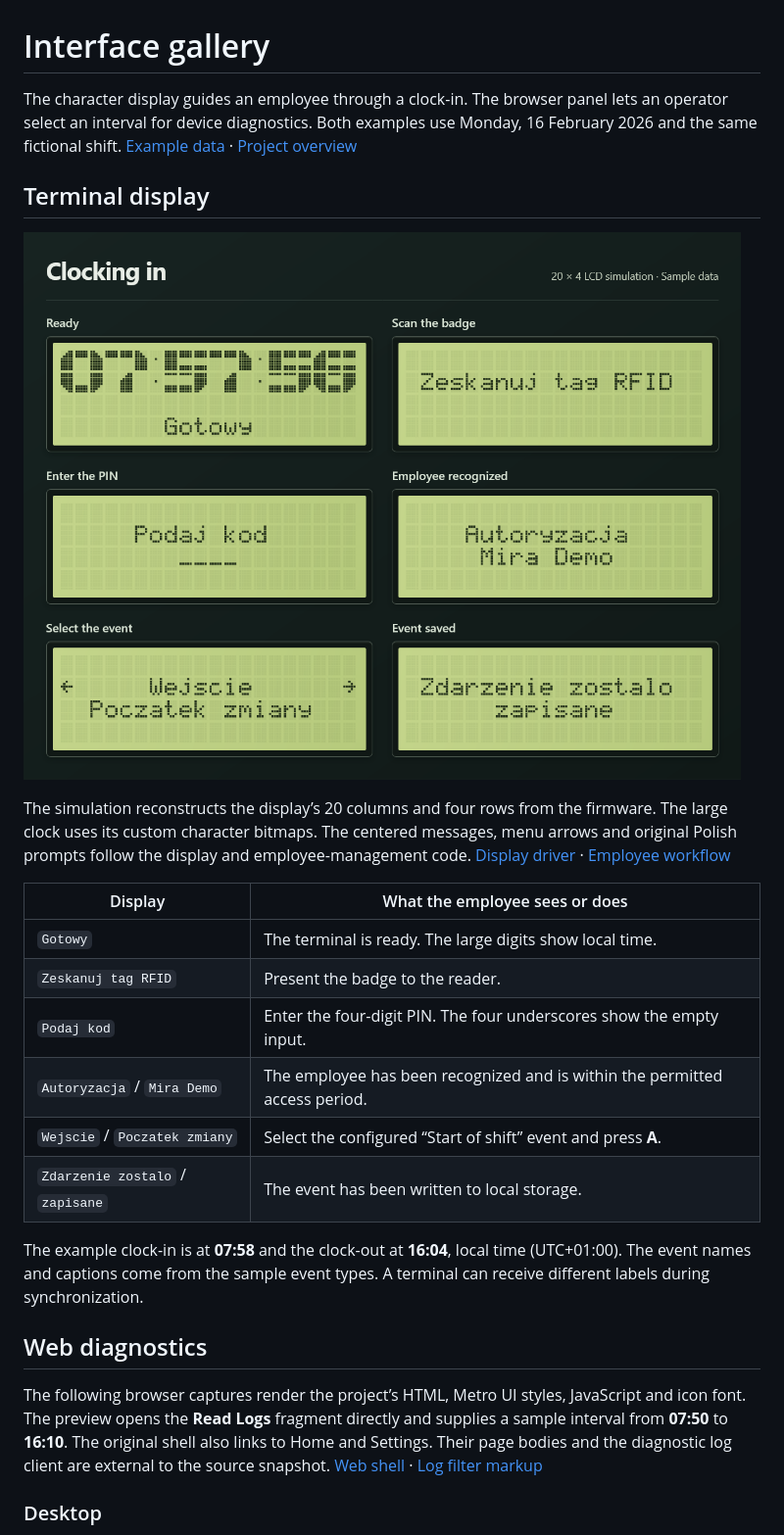
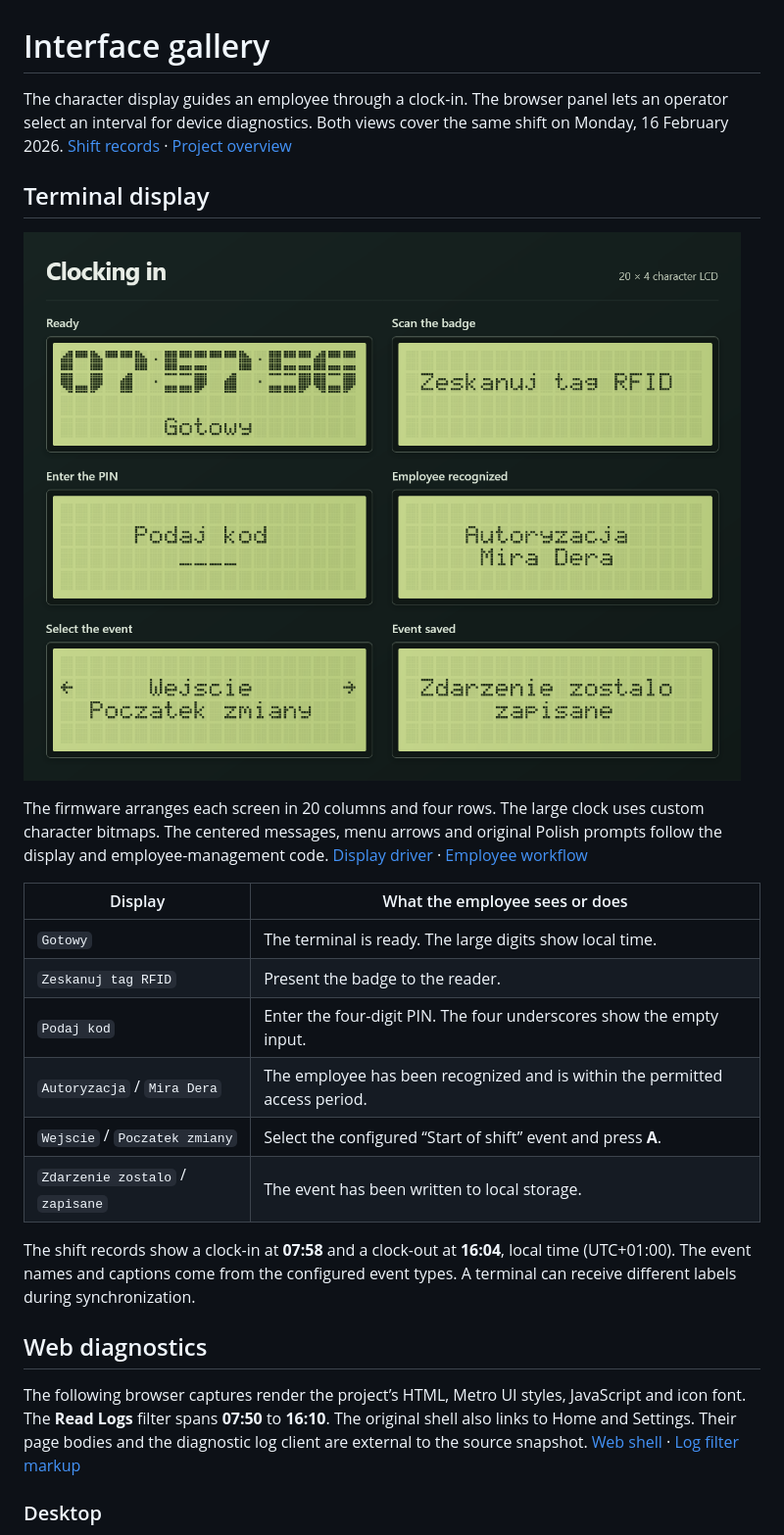
Before and after one commit to Moffefe/RFID-Attendance-Terminal, a Markdown page: docs/interface.md, the part around one of its changes. Shown at 98% size. Rendered like a GitHub page; pictures changed too: media/terminal-sequence.png.

```diff
--- a/docs/interface.md
+++ b/docs/interface.md
@@ -1,6 +1,6 @@
 # Interface gallery
 
-The character display guides an employee through a clock-in. The browser panel lets an operator select an interval for device diagnostics. Both examples use Monday, 16 February 2026 and the same fictional shift. [Example data](example-day.json) · [Project overview](../README.md)
+The character display guides an employee through a clock-in. The browser panel lets an operator select an interval for device diagnostics. Both views cover the same shift on Monday, 16 February 2026. [Shift records](shift-records.json) · [Project overview](../README.md)
 
 ## Terminal display
 
@@ -8,20 +8,20 @@ The character display guides an employee through a clock-in. The browser panel l
 
-The simulation reconstructs the display’s 20 columns and four rows from the firmware. The large clock uses its custom character bitmaps. The centered messages, menu arrows and original Polish prompts follow the display and employee-management code. [Display driver](../libraries/Display145617/Display145617.cpp) · [Employee workflow](../libraries/EmployeeManager/EmployeeManager.cpp)
+The firmware arranges each screen in 20 columns and four rows. The large clock uses custom character bitmaps. The centered messages, menu arrows and original Polish prompts follow the display and employee-management code. [Display driver](../libraries/Display145617/Display145617.cpp) · [Employee workflow](../libraries/EmployeeManager/EmployeeManager.cpp)
 
 | Display | What the employee sees or does |
 | --- | --- |
 | `Gotowy` | The terminal is ready. The large digits show local time. |
 | `Zeskanuj tag RFID` | Present the badge to the reader. |
 | `Podaj kod` | Enter the four-digit PIN. The four underscores show the empty input. |
-| `Autoryzacja` / `Mira Demo` | The employee has been recognized and is within the permitted access period. |
+| `Autoryzacja` / `Mira Dera` | The employee has been recognized and is within the permitted access period. |
 | `Wejscie` / `Poczatek zmiany` | Select the configured “Start of shift” event and press **A**. |
 | `Zdarzenie zostalo` / `zapisane` | The event has been written to local storage. |
 
-The example clock-in is at **07:58** and the clock-out at **16:04**, local time (UTC+01:00). The event names and captions come from the sample event types. A terminal can receive different labels during synchronization.
+The shift records show a clock-in at **07:58** and a clock-out at **16:04**, local time (UTC+01:00). The event names and captions come from the configured event types. A terminal can receive different labels during synchronization.
 
 ## Web diagnostics
 
-The following browser captures render the project’s HTML, Metro UI styles, JavaScript and icon font. The preview opens the **Read Logs** fragment directly and supplies a sample interval from **07:50** to **16:10**. The original shell also links to Home and Settings. Their page bodies and the diagnostic log client are external to the source snapshot. [Web shell](../libraries/WebServer145617/Assets/index.html) · [Log filter markup](../libraries/WebServer145617/Assets/ReadLogsBody.html)
+The following browser captures render the project’s HTML, Metro UI styles, JavaScript and icon font. The **Read Logs** filter spans **07:50** to **16:10**. The original shell also links to Home and Settings. Their page bodies and the diagnostic log client are external to the source snapshot. [Web shell](../libraries/WebServer145617/Assets/index.html) · [Log filter markup](../libraries/WebServer145617/Assets/ReadLogsBody.html)
 
 ### Desktop
 
```
Also changed, not shown: other parts of docs/interface.md (+1 -1 lines), README.md (+6 -6 lines), 3 other files.
